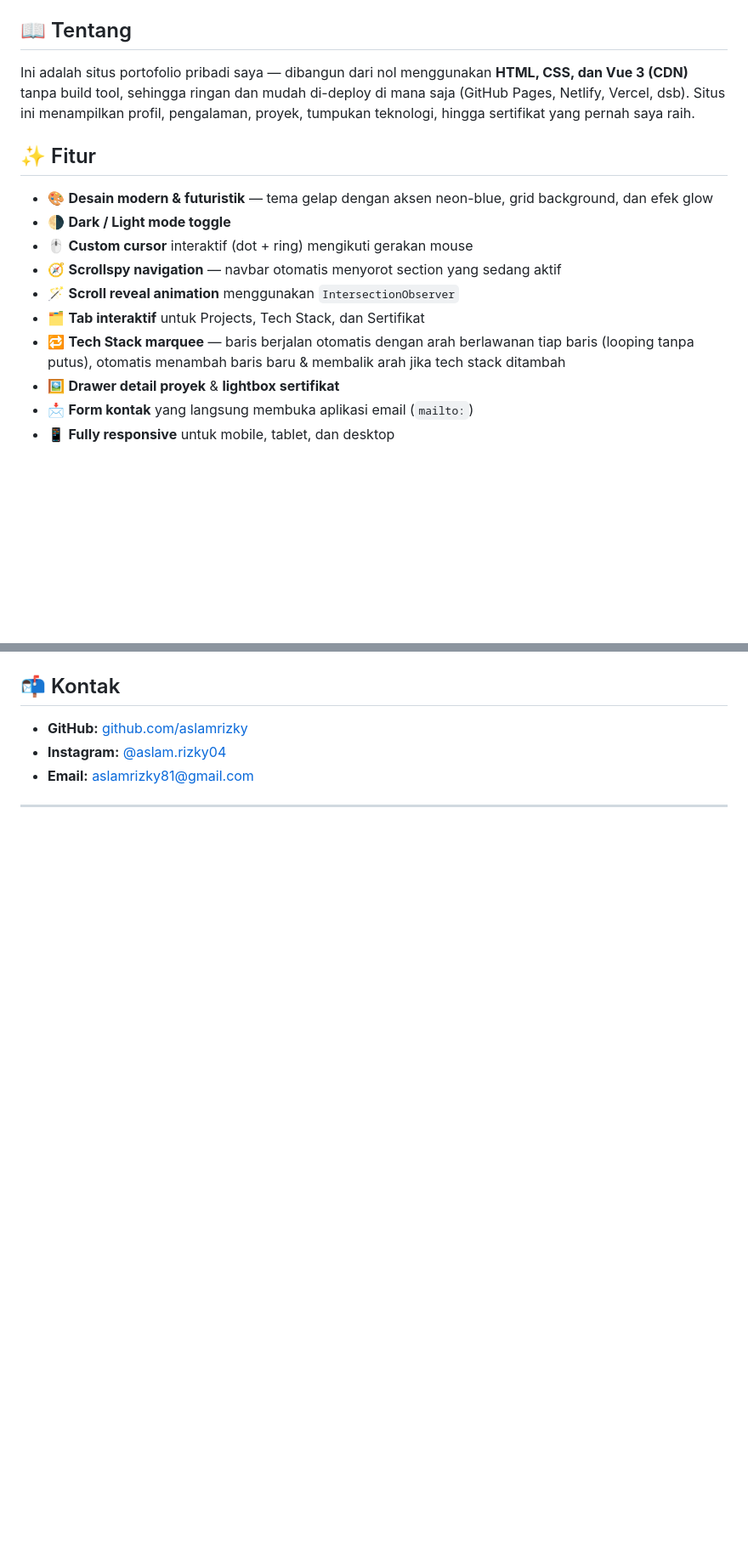
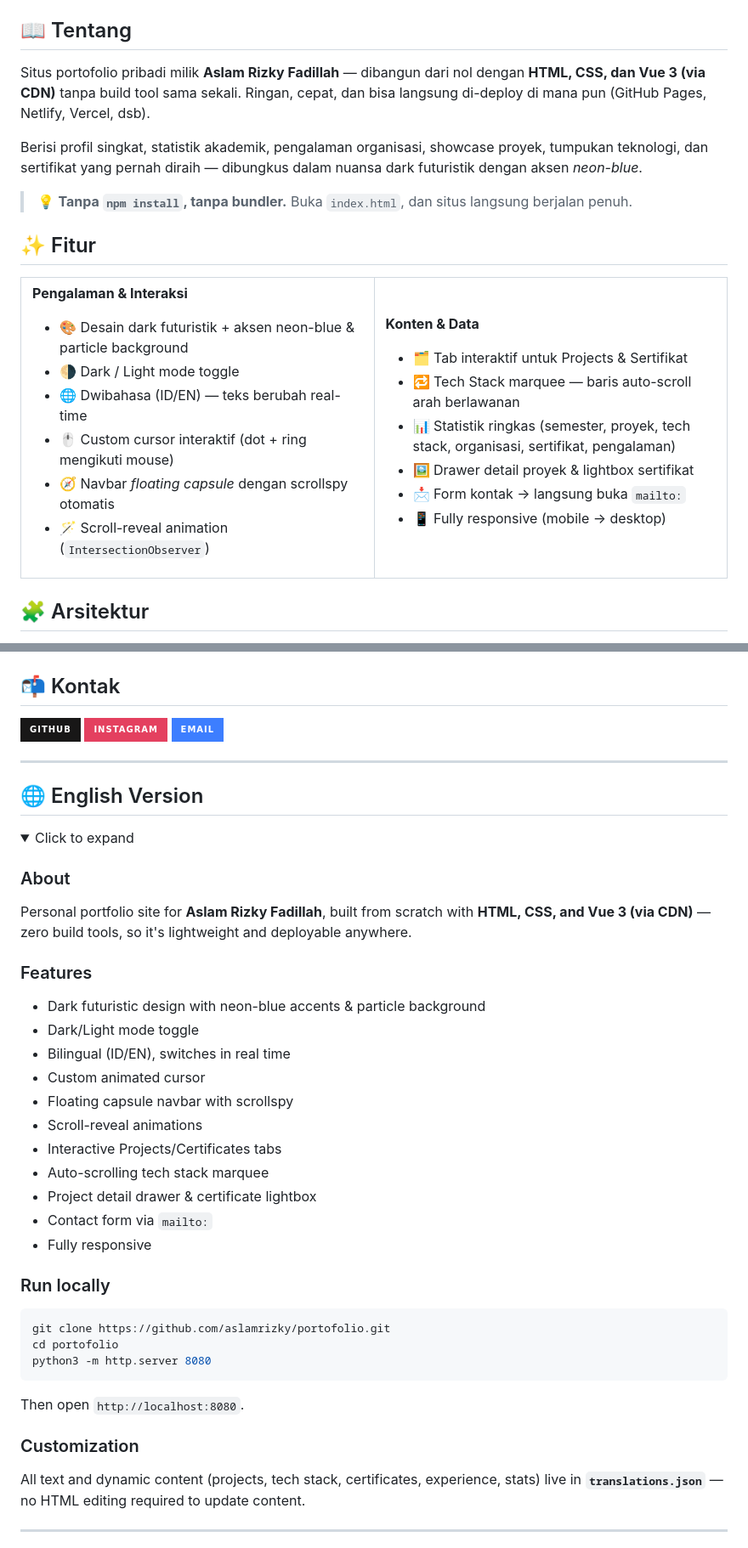
Before and after one commit to aslamrizky/Portofolio-Aslam.R.F, a Markdown page: README.md, 2 parts joined by grey strips. Shown at 85% size. Drawn GitHub-style; folded sections open; badges without logos; blank space fills up the shorter version.

````diff
--- a/README.md
+++ b/README.md
@@ -19,16 +46,39 @@ dan rasa ingin tahu seorang gamer terhadap teknologi.
 ## 📖 Tentang
 
-Ini adalah situs portofolio pribadi saya — dibangun dari nol menggunakan **HTML, CSS, dan Vue 3 (CDN)** tanpa build tool, sehingga ringan dan mudah di-deploy di mana saja (GitHub Pages, Netlify, Vercel, dsb). Situs ini menampilkan profil, pengalaman, proyek, tumpukan teknologi, hingga sertifikat yang pernah saya raih.
+Situs portofolio pribadi milik **Aslam Rizky Fadillah** — dibangun dari nol dengan **HTML, CSS, dan Vue 3 (via CDN)** tanpa build tool sama sekali. Ringan, cepat, dan bisa langsung di-deploy di mana pun (GitHub Pages, Netlify, Vercel, dsb).
+
+Berisi profil singkat, statistik akademik, pengalaman organisasi, showcase proyek, tumpukan teknologi, dan sertifikat yang pernah diraih — dibungkus dalam nuansa dark futuristik dengan aksen *neon-blue*.
+
+> 💡 **Tanpa `npm install`, tanpa bundler.** Buka `index.html`, dan situs langsung berjalan penuh.
 
 ## ✨ Fitur
 
-- 🎨 **Desain modern & futuristik** — tema gelap dengan aksen neon-blue, grid background, dan efek glow
-- 🌗 **Dark / Light mode toggle**
-- 🖱️ **Custom cursor** interaktif (dot + ring) mengikuti gerakan mouse
-- 🧭 **Scrollspy navigation** — navbar otomatis menyorot section yang sedang aktif
-- 🪄 **Scroll reveal animation** menggunakan `IntersectionObserver`
-- 🗂️ **Tab interaktif** untuk Projects, Tech Stack, dan Sertifikat
-- 🔁 **Tech Stack marquee** — baris berjalan otomatis dengan arah berlawanan tiap baris (looping tanpa putus), otomatis menambah baris baru & membalik arah jika tech stack ditambah
-- 🖼️ **Drawer detail proyek** & **lightbox sertifikat**
-- 📩 **Form kontak** yang langsung membuka aplikasi email (`mailto:`)
-- 📱 **Fully responsive** untuk mobile, tablet, dan desktop
+<table>
+<tr>
+<td width="50%" valign="top">
+
+**Pengalaman & Interaksi**
+- 🎨 Desain dark futuristik + aksen neon-blue & particle background
+- 🌗 Dark / Light mode toggle
+- 🌐 Dwibahasa (ID/EN) — teks berubah real-time
+- 🖱️ Custom cursor interaktif (dot + ring mengikuti mouse)
+- 🧭 Navbar *floating capsule* dengan scrollspy otomatis
+- 🪄 Scroll-reveal animation (`IntersectionObserver`)
+
+</td>
+<td width="50%" valign="top">
+
+**Konten & Data**
+- 🗂️ Tab interaktif untuk Projects & Sertifikat
+- 🔁 Tech Stack marquee — baris auto-scroll arah berlawanan
+- 📊 Statistik ringkas (semester, proyek, tech stack, organisasi, sertifikat, pengalaman)
+- 🖼️ Drawer detail proyek & lightbox sertifikat
+- 📩 Form kontak → langsung buka `mailto:`
+- 📱 Fully responsive (mobile → desktop)
+
+</td>
+</tr>
+</table>
+
+## 🧩 Arsitektur
+
@@ -89,9 +200,47 @@ techStack: [
 
 ## 📬 Kontak
 
-- **GitHub:** [github.com/aslamrizky](https://github.com/aslamrizky)
-- **Instagram:** [@aslam.rizky04](https://instagram.com/aslam.rizky04)
-- **Email:** aslamrizky81@gmail.com
+<p align="left">
+<a href="https://github.com/aslamrizky"><img src="https://img.shields.io/badge/GitHub-181717?style=for-the-badge&logo=github&logoColor=white"/></a>
+<a href="https://instagram.com/aslam.rizky04"><img src="https://img.shields.io/badge/Instagram-E4405F?style=for-the-badge&logo=instagram&logoColor=white"/></a>
+<a href="mailto:aslamrizky81@gmail.com"><img src="https://img.shields.io/badge/Email-3D7EFF?style=for-the-badge&logo=gmail&logoColor=white"/></a>
+</p>
+
+---
+
+## 🌐 English Version
+
+<details>
+<summary>Click to expand</summary>
+
+### About
+Personal portfolio site for **Aslam Rizky Fadillah**, built from scratch with **HTML, CSS, and Vue 3 (via CDN)** — zero build tools, so it's lightweight and deployable anywhere.
+
+### Features
+- Dark futuristic design with neon-blue accents & particle background
+- Dark/Light mode toggle
+- Bilingual (ID/EN), switches in real time
+- Custom animated cursor
+- Floating capsule navbar with scrollspy
+- Scroll-reveal animations
+- Interactive Projects/Certificates tabs
+- Auto-scrolling tech stack marquee
+- Project detail drawer & certificate lightbox
+- Contact form via `mailto:`
+- Fully responsive
+
+### Run locally
+```bash
+git clone https://github.com/aslamrizky/portofolio.git
+cd portofolio
+python3 -m http.server 8080
+```
+Then open `http://localhost:8080`.
+
+### Customization
+All text and dynamic content (projects, tech stack, certificates, experience, stats) live in **`translations.json`** — no HTML editing required to update content.
+
+</details>
 
 ---
 
````
Also changed, not shown: other parts of README.md (+114 -26 lines).
